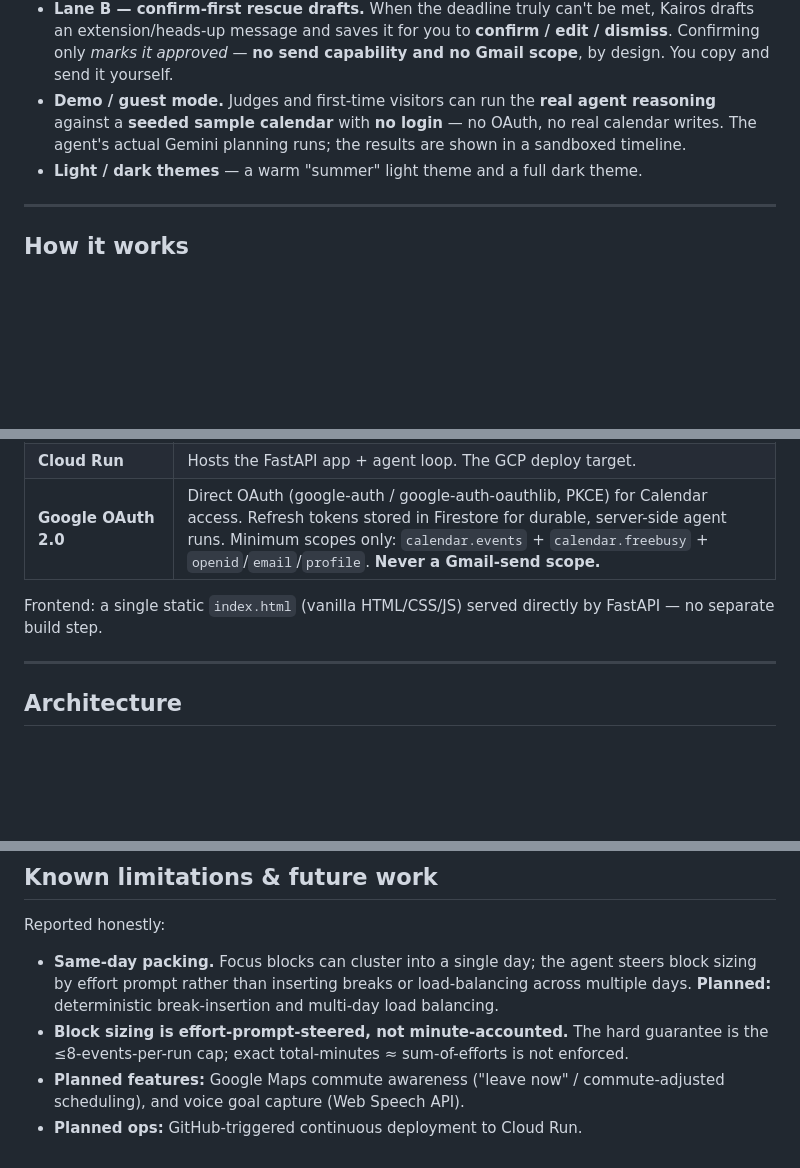
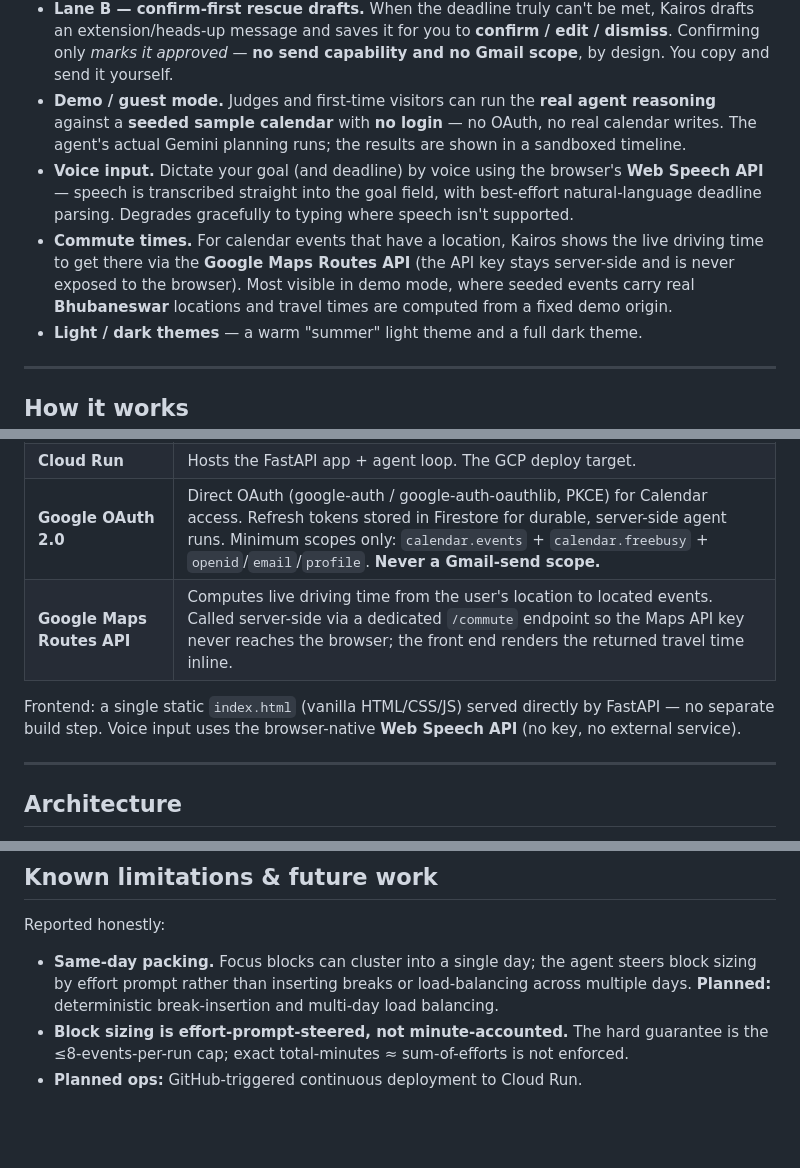
Before and after one commit to soumyanayak123456789-creator/Kairos, a Markdown page: README.md, 3 parts joined by grey strips. Drawn GitHub-style; blank space fills up the shorter version.

Commit message:
README: add voice input and Maps commute-time as built features

```diff
--- a/README.md
+++ b/README.md
@@ -38,6 +38,8 @@ Every autonomous change comes with a one-line receipt and an undo.
   - **Due-date normalization** — subtask deadlines are clamped to the `(now, deadline]` window.
 - **Lane B — confirm-first rescue drafts.** When the deadline truly can't be met, Kairos drafts an extension/heads-up message and saves it for you to **confirm / edit / dismiss**. Confirming only *marks it approved* — **no send capability and no Gmail scope**, by design. You copy and send it yourself.
 - **Demo / guest mode.** Judges and first-time visitors can run the **real agent reasoning** against a **seeded sample calendar** with **no login** — no OAuth, no real calendar writes. The agent's actual Gemini planning runs; the results are shown in a sandboxed timeline.
+- **Voice input.** Dictate your goal (and deadline) by voice using the browser's **Web Speech API** — speech is transcribed straight into the goal field, with best-effort natural-language deadline parsing. Degrades gracefully to typing where speech isn't supported.
+- **Commute times.** For calendar events that have a location, Kairos shows the live driving time to get there via the **Google Maps Routes API** (the API key stays server-side and is never exposed to the browser). Most visible in demo mode, where seeded events carry real **Bhubaneswar** locations and travel times are computed from a fixed demo origin.
 - **Light / dark themes** — a warm "summer" light theme and a full dark theme.
 
 ---
@@ -65,8 +67,9 @@ Kairos is a single **FastAPI (Python)** service that serves a single-page fronte
 | **Firestore** | Single source of truth — subtasks, plan/action log, user prefs, and OAuth refresh tokens. Used directly over ADC. |
 | **Cloud Run** | Hosts the FastAPI app + agent loop. The GCP deploy target. |
 | **Google OAuth 2.0** | Direct OAuth (google-auth / google-auth-oauthlib, PKCE) for Calendar access. Refresh tokens stored in Firestore for durable, server-side agent runs. Minimum scopes only: `calendar.events` + `calendar.freebusy` + `openid`/`email`/`profile`. **Never a Gmail-send scope.** |
+| **Google Maps Routes API** | Computes live driving time from the user's location to located events. Called server-side via a dedicated `/commute` endpoint so the Maps API key never reaches the browser; the front end renders the returned travel time inline. |
 
-Frontend: a single static `index.html` (vanilla HTML/CSS/JS) served directly by FastAPI — no separate build step.
+Frontend: a single static `index.html` (vanilla HTML/CSS/JS) served directly by FastAPI — no separate build step. Voice input uses the browser-native **Web Speech API** (no key, no external service).
 
 ---
 
@@ -146,5 +149,4 @@ Reported honestly:
 
 - **Same-day packing.** Focus blocks can cluster into a single day; the agent steers block sizing by effort prompt rather than inserting breaks or load-balancing across multiple days. **Planned:** deterministic break-insertion and multi-day load balancing.
 - **Block sizing is effort-prompt-steered, not minute-accounted.** The hard guarantee is the ≤8-events-per-run cap; exact total-minutes ≈ sum-of-efforts is not enforced.
-- **Planned features:** Google Maps commute awareness ("leave now" / commute-adjusted scheduling), and voice goal capture (Web Speech API).
 - **Planned ops:** GitHub-triggered continuous deployment to Cloud Run.
```
